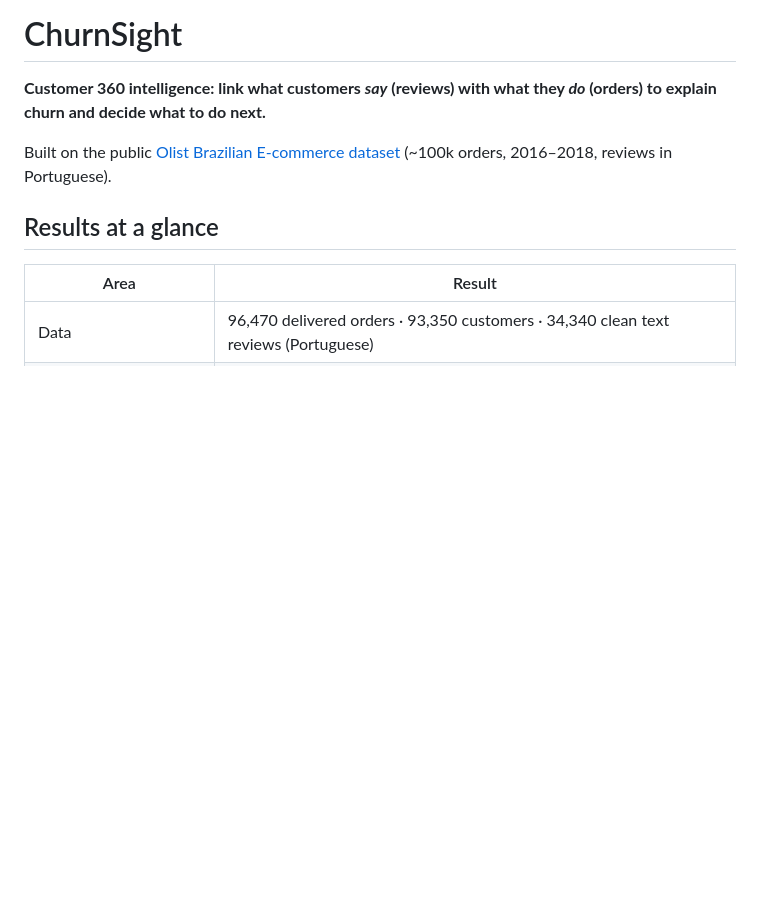
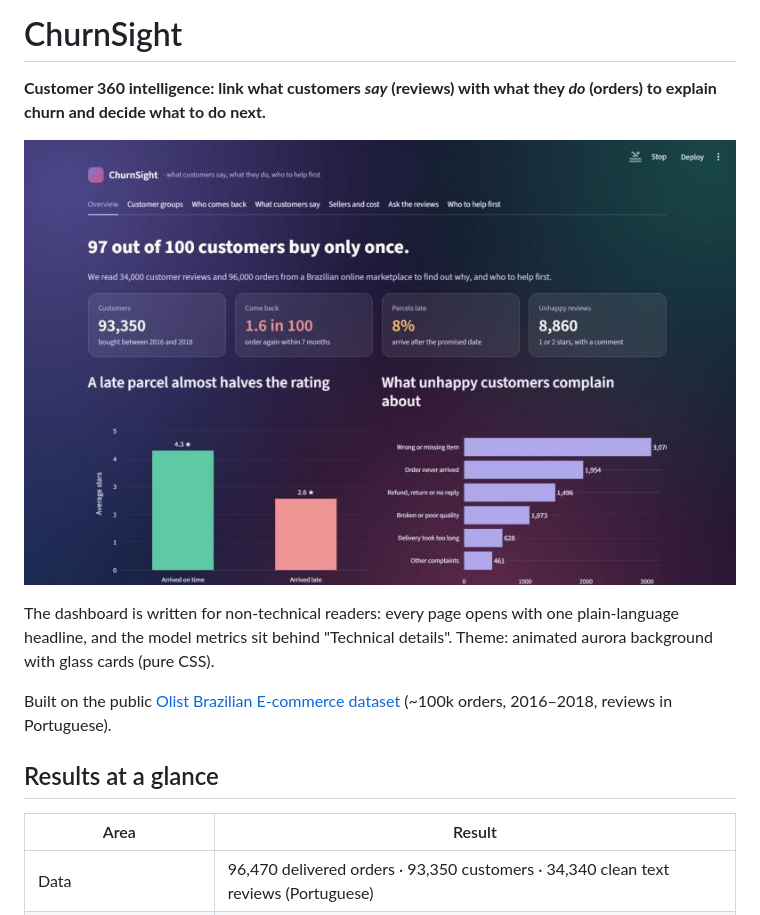
Before and after one commit to Akashbal1209/churnsight, a Markdown page: README.md, the part around the change. GitHub-like rendering; pictures changed too: artifacts/figures/dashboard_overview.jpg (added); blank space fills up the shorter version.

Commit message:
Aurora glass dashboard with plain-language pages; plain-English cluster names; gains curve

```diff
--- a/README.md
+++ b/README.md
@@ -1,6 +1,10 @@
 # ChurnSight
 
 **Customer 360 intelligence: link what customers *say* (reviews) with what they *do* (orders) to explain churn and decide what to do next.**
+
+![ChurnSight dashboard](artifacts/figures/dashboard_overview.jpg)
+
+The dashboard is written for non-technical readers: every page opens with one plain-language headline, and the model metrics sit behind "Technical details". Theme: animated aurora background with glass cards (pure CSS).
 
 Built on the public [Olist Brazilian E-commerce dataset](https://www.kaggle.com/datasets/olistbr/brazilian-ecommerce) (~100k orders, 2016–2018, reviews in Portuguese).
 
```
Also changed, not shown: artifacts/figures/shap_summary.png, 8 other files.
